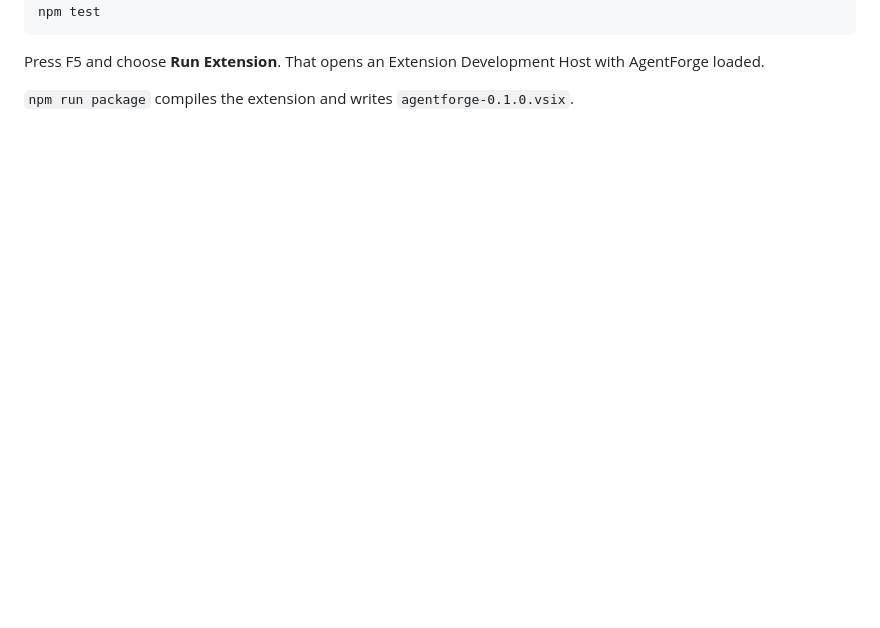
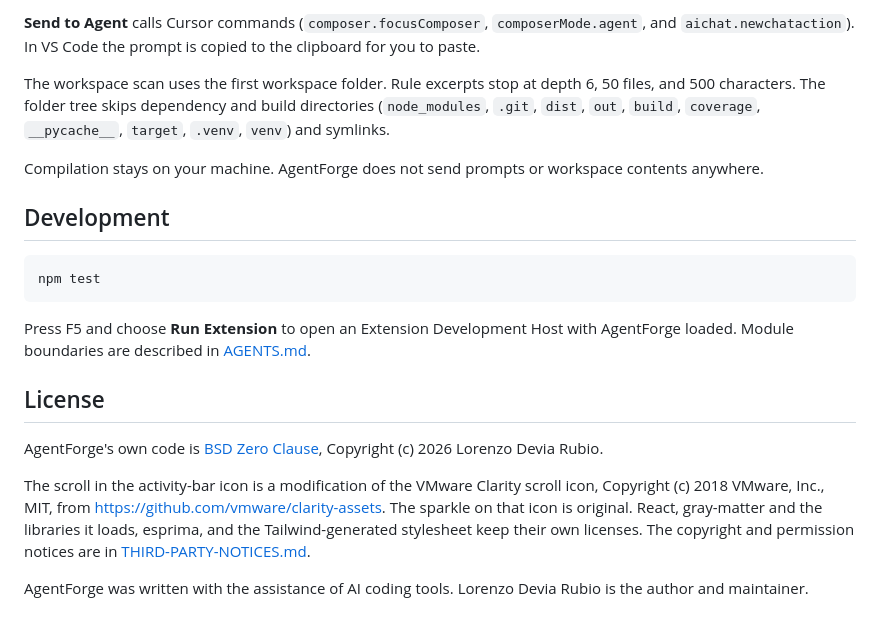
Before and after one commit to LD-111/agentforge, a Markdown page: README.md, the part around one of its changes. Rendered like a GitHub page; blank space fills up the shorter version.

````diff
--- a/README.md
+++ b/README.md
@@ -21,6 +57,21 @@ npm install
+**Send to Agent** calls Cursor commands (`composer.focusComposer`, `composerMode.agent`, and `aichat.newchataction`). In VS Code the prompt is copied to the clipboard for you to paste.
+
+The workspace scan uses the first workspace folder. Rule excerpts stop at depth 6, 50 files, and 500 characters. The folder tree skips dependency and build directories (`node_modules`, `.git`, `dist`, `out`, `build`, `coverage`, `__pycache__`, `target`, `.venv`, `venv`) and symlinks.
+
+Compilation stays on your machine. AgentForge does not send prompts or workspace contents anywhere.
+
+## Development
+
+```bash
 npm test
 ```
 
-Press F5 and choose **Run Extension**. That opens an Extension Development Host with AgentForge loaded.
+Press F5 and choose **Run Extension** to open an Extension Development Host with AgentForge loaded. Module boundaries are described in [AGENTS.md](AGENTS.md).
 
-`npm run package` compiles the extension and writes `agentforge-0.1.0.vsix`.
+## License
+
+AgentForge's own code is [BSD Zero Clause](LICENSE), Copyright (c) 2026 Lorenzo Devia Rubio.
+
+The scroll in the activity-bar icon is a modification of the VMware Clarity scroll icon, Copyright (c) 2018 VMware, Inc., MIT, from <https://github.com/vmware/clarity-assets>. The sparkle on that icon is original. React, gray-matter and the libraries it loads, esprima, and the Tailwind-generated stylesheet keep their own licenses. The copyright and permission notices are in [THIRD-PARTY-NOTICES.md](THIRD-PARTY-NOTICES.md).
+
+AgentForge was written with the assistance of AI coding tools. Lorenzo Devia Rubio is the author and maintainer.
````
Also changed, not shown: other parts of README.md (+45 -9 lines), THIRD-PARTY-NOTICES.md (added, +55 -0 lines), media/general_screenshot.png (added), 1 other file.
